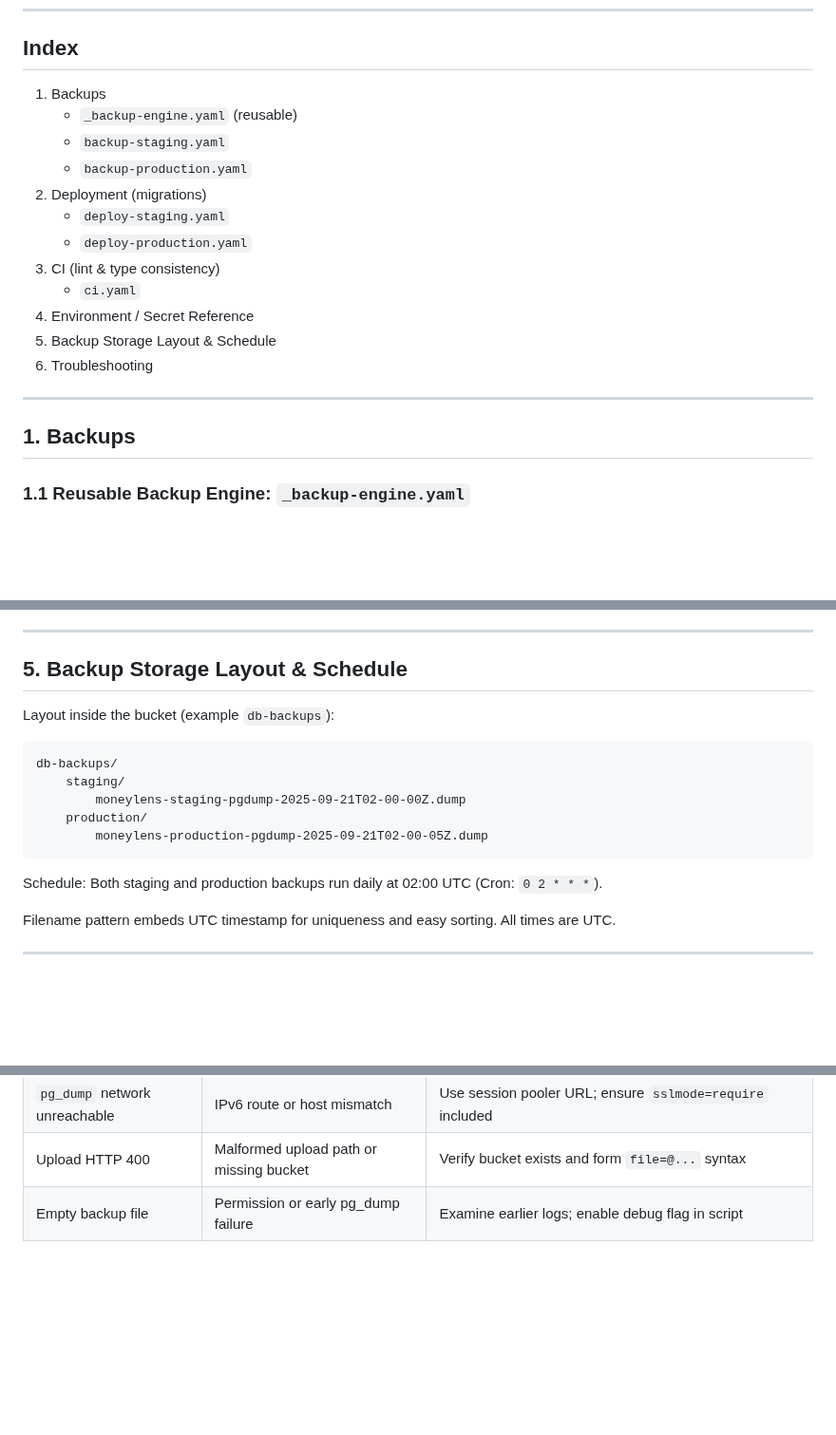
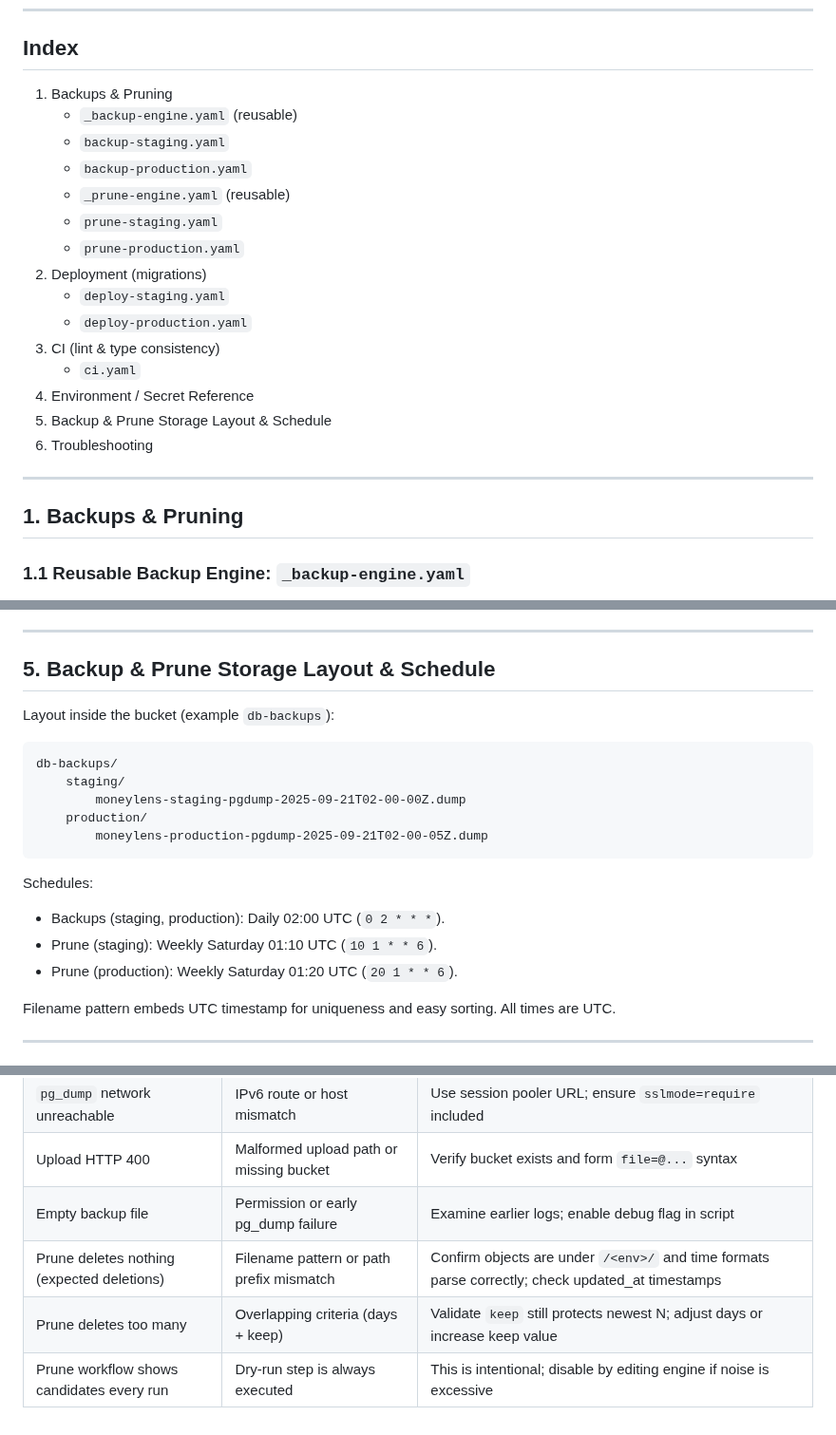
Before and after one commit to iguliaev/moneylens-backend, a Markdown page: .github/workflows/README.md, 3 parts joined by grey strips. Shown at 95% size. Drawn GitHub-style; blank space fills up the shorter version.

````diff
--- a/.github/workflows/README.md
+++ b/.github/workflows/README.md
@@ -4,21 +4,24 @@ This document describes the automated workflows for the backend (Supabase) part
 
 ---
 ## Index
-1. Backups
+1. Backups & Pruning
 	 - `_backup-engine.yaml` (reusable)
 	 - `backup-staging.yaml`
 	 - `backup-production.yaml`
+	 - `_prune-engine.yaml` (reusable)
+	 - `prune-staging.yaml`
+	 - `prune-production.yaml`
 2. Deployment (migrations)
 	 - `deploy-staging.yaml`
 	 - `deploy-production.yaml`
 3. CI (lint & type consistency)
 	 - `ci.yaml`
 4. Environment / Secret Reference
-5. Backup Storage Layout & Schedule
+5. Backup & Prune Storage Layout & Schedule
 6. Troubleshooting
 
 ---
-## 1. Backups
+## 1. Backups & Pruning
 
 ### 1.1 Reusable Backup Engine: `_backup-engine.yaml`
 Purpose: Encapsulates the logic to perform a Postgres logical backup (`pg_dump -Fc`) and upload the resulting dump to Supabase Object Storage.
@@ -115,7 +167,7 @@ Notes:
 - Never commit secrets—store them as repository or environment-level secrets.
 
 ---
-## 5. Backup Storage Layout & Schedule
+## 5. Backup & Prune Storage Layout & Schedule
 
 Layout inside the bucket (example `db-backups`):
 ```
@@ -126,7 +178,10 @@ db-backups/
 		moneylens-production-pgdump-2025-09-21T02-00-05Z.dump
 ```
 
-Schedule: Both staging and production backups run daily at 02:00 UTC (Cron: `0 2 * * *`).
+Schedules:
+- Backups (staging, production): Daily 02:00 UTC (`0 2 * * *`).
+- Prune (staging): Weekly Saturday 01:10 UTC (`10 1 * * 6`).
+- Prune (production): Weekly Saturday 01:20 UTC (`20 1 * * 6`).
 
 Filename pattern embeds UTC timestamp for uniqueness and easy sorting. All times are UTC.
 
@@ -140,3 +195,6 @@ Filename pattern embeds UTC timestamp for uniqueness and easy sorting. All times
 | `pg_dump` network unreachable | IPv6 route or host mismatch | Use session pooler URL; ensure `sslmode=require` included |
 | Upload HTTP 400 | Malformed upload path or missing bucket | Verify bucket exists and form `file=@...` syntax |
 | Empty backup file | Permission or early pg_dump failure | Examine earlier logs; enable debug flag in script |
+| Prune deletes nothing (expected deletions) | Filename pattern or path prefix mismatch | Confirm objects are under `/<env>/` and time formats parse correctly; check updated_at timestamps |
+| Prune deletes too many | Overlapping criteria (days + keep) | Validate `keep` still protects newest N; adjust days or increase keep value |
+| Prune workflow shows candidates every run | Dry-run step is always executed | This is intentional; disable by editing engine if noise is excessive |
````
Also changed, not shown: other parts of .github/workflows/README.md (+49 -0 lines).
